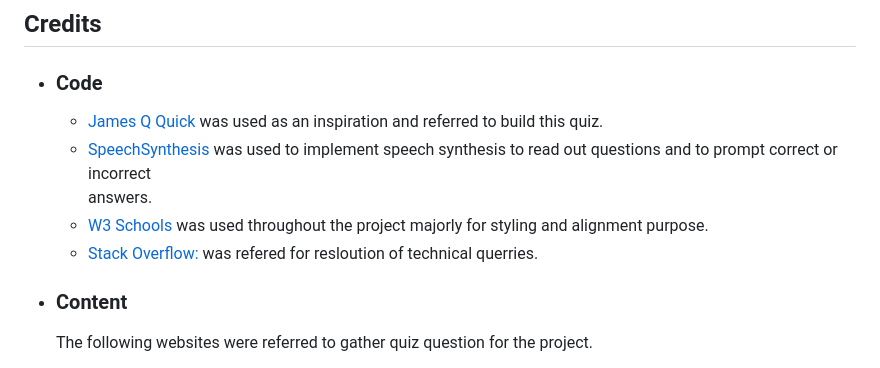
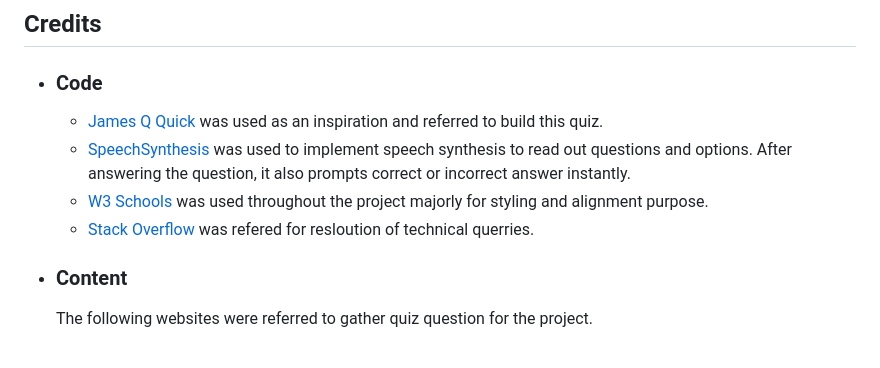
Before and after one commit to PratimaGurav/quiz-a-mania, a Markdown page: Readme.md, the part around the change printed below. Drawn GitHub-style.

Commit message:
Update readme with grammatical fixes

```diff
--- a/Readme.md
+++ b/Readme.md
@@ -259,10 +259,9 @@
 
   - ### Code
     - [James Q Quick](https://www.youtube.com/playlist?list=PLDlWc9AfQBfZIkdVaOQXi1tizJeNJipEx) was used as an inspiration and referred to build this quiz.
-    - [SpeechSynthesis](https://codingislove.com/speech-with-javascript/) was used to implement speech synthesis to read out questions and to prompt correct or incorrect
-      answers.
+    - [SpeechSynthesis](https://codingislove.com/speech-with-javascript/) was used to implement speech synthesis to read out questions and options. After answering the question, it also prompts correct or incorrect answer instantly.
     - [W3 Schools](https://www.w3schools.com/) was used throughout the project majorly for styling and alignment purpose.
-    - [Stack Overflow:](https://stackoverflow.com/) was refered for resloution of technical querries.
+    - [Stack Overflow](https://stackoverflow.com/) was refered for resloution of technical querries.
 
   - ### Content
     The following websites were referred to gather quiz question for the project.
```
Also changed, not shown: other parts of Readme.md (+5 -5 lines), assets/documents/w3-validator-highscore-error.jpg (renamed from assets/documents/w3-validator-highcore-error.jpg).
